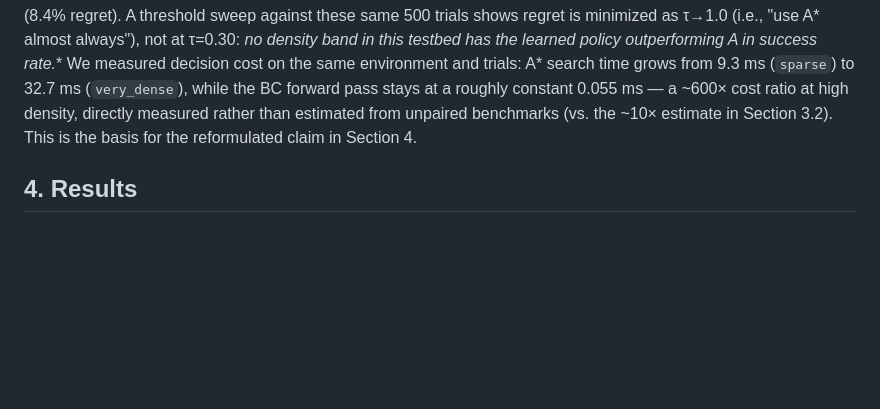
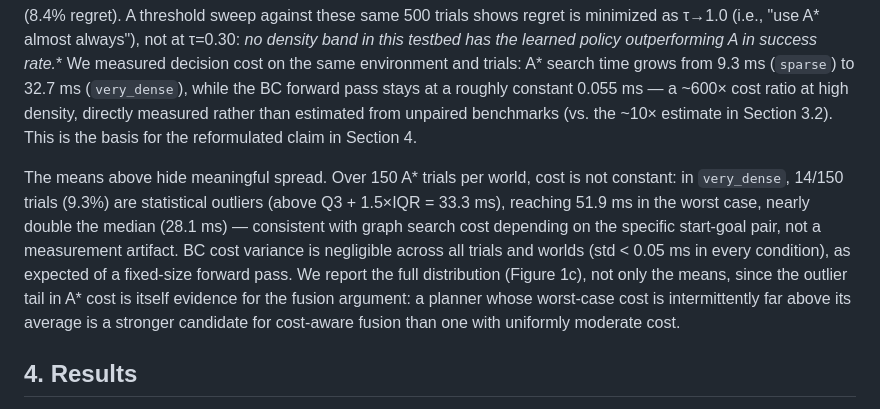
Before and after one commit to santtyan/adaptive-planner-switching, a Markdown page: paper/lafusion_2026_draft.md, the part around the change. Drawn GitHub-style; blank space fills up the shorter version.

```diff
--- a/paper/lafusion_2026_draft.md
+++ b/paper/lafusion_2026_draft.md
@@ -270,6 +270,18 @@ directly measured rather than estimated from unpaired benchmarks (vs. the
 ~10× estimate in Section 3.2). This is the basis for the reformulated claim
 in Section 4.
 
+The means above hide meaningful spread. Over 150 A* trials per world, cost
+is not constant: in `very_dense`, 14/150 trials (9.3%) are statistical
+outliers (above Q3 + 1.5×IQR = 33.3 ms), reaching 51.9 ms in the worst case,
+nearly double the median (28.1 ms) — consistent with graph search cost
+depending on the specific start-goal pair, not a measurement artifact. BC
+cost variance is negligible across all trials and worlds (std < 0.05 ms in
+every condition), as expected of a fixed-size forward pass. We report the
+full distribution (Figure 1c), not only the means, since the outlier tail
+in A* cost is itself evidence for the fusion argument: a planner whose
+worst-case cost is intermittently far above its average is a stronger
+candidate for cost-aware fusion than one with uniformly moderate cost.
+
 ## 4. Results
 
 Table 1 summarizes the fusion rule's performance against the two strongest
```
Also changed, not shown: paper/relatorio_final_pip.md (+6 -0 lines), paper/figs/2d/fig_2d_h1_boxplots.png (added), 4 other files.
